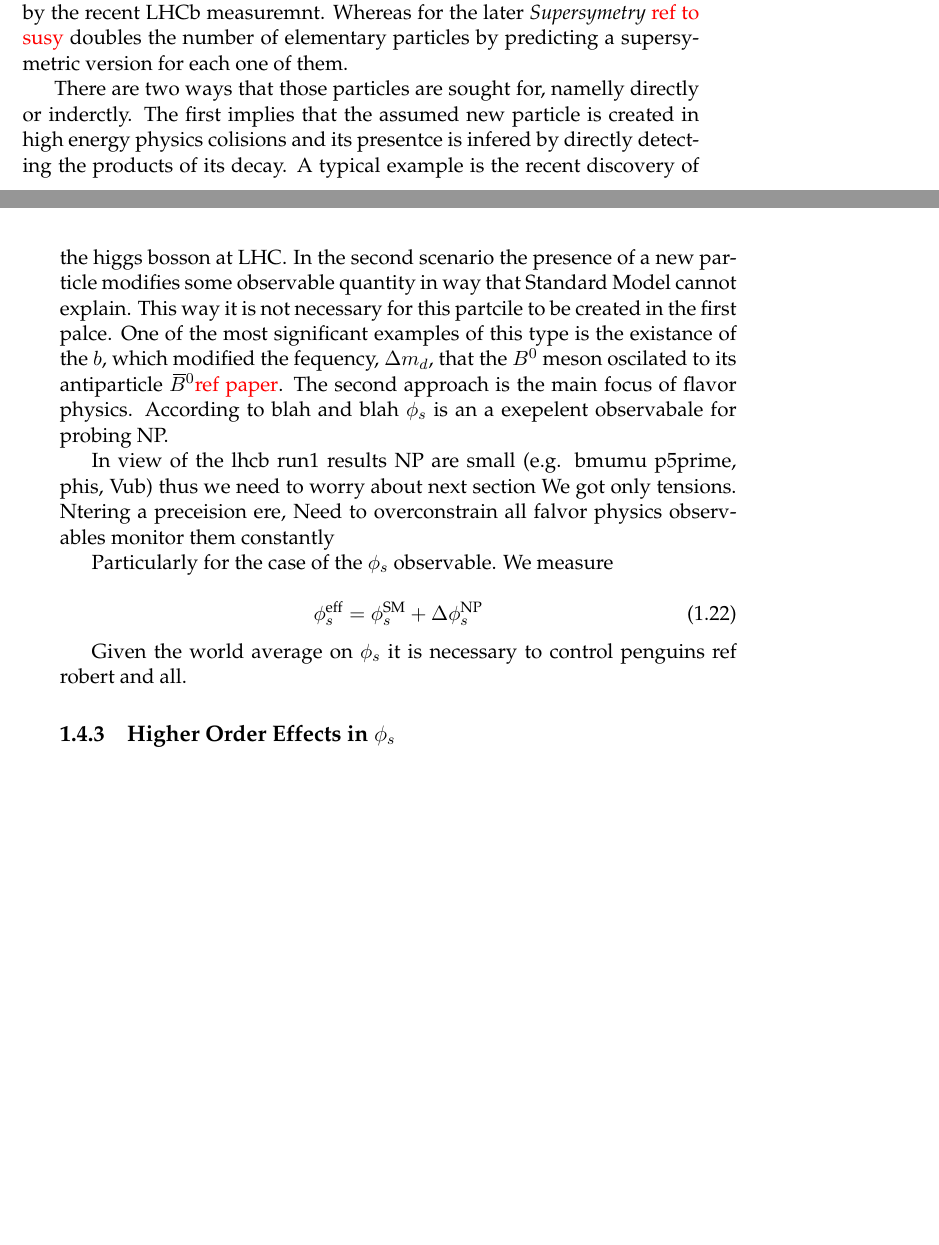
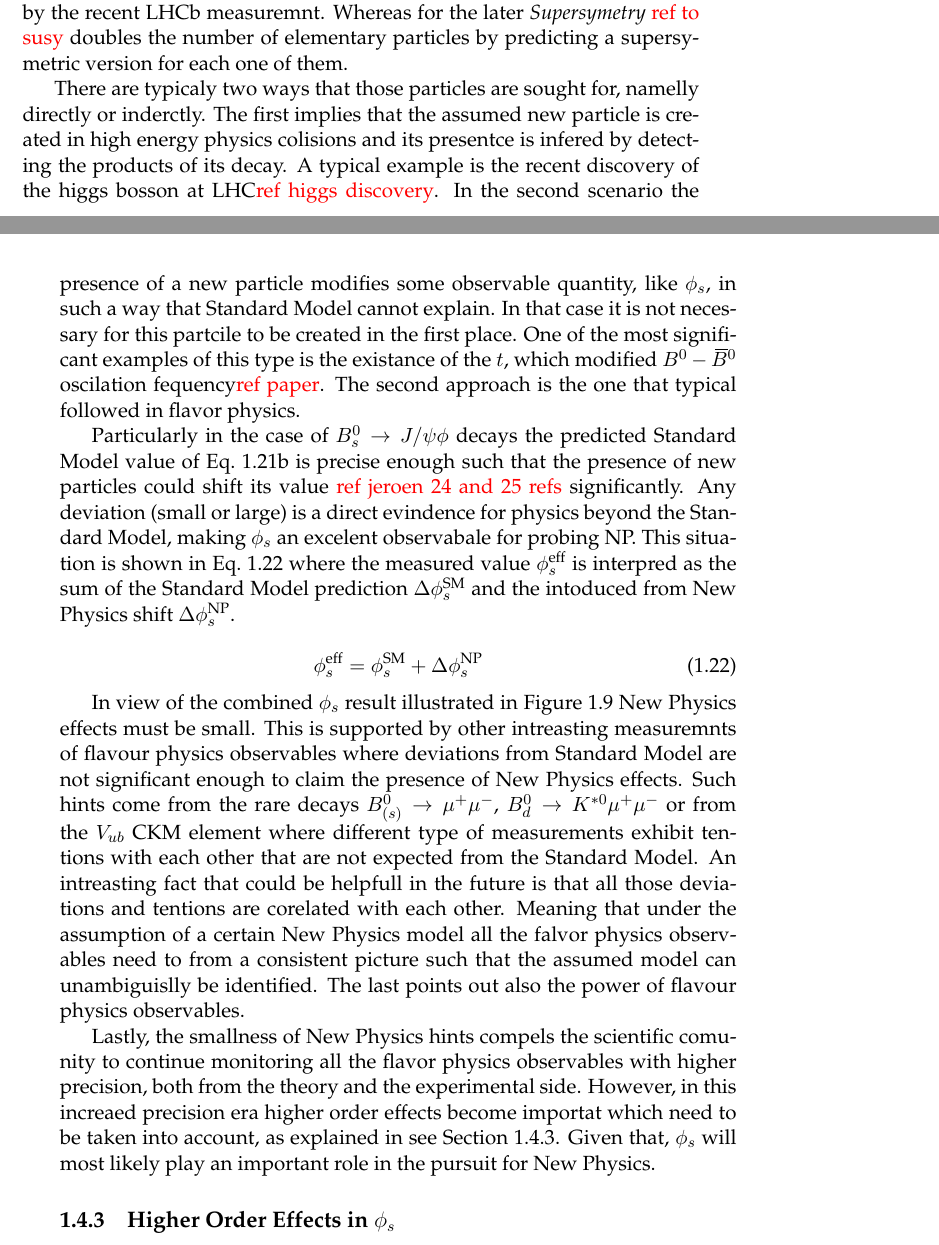
Before and after one commit to vsyropou/phd-thesis, a LaTeX thesis (main.tex, which reads Chapters/Chapter_1_files/Weak_Phase.tex, Symbols/my-symbols-def.tex): two parts of pages 16 and 17 of 74, joined at a grey line, cut so that both start at the same text, the shorter picture padded with empty space. Compiled offline with pdfLaTeX; a LaTeX package or settings file that is missing is left out; TikZ figures are drawn from their code, not taken from saved files.

Commit message:
Finished 1st draft of Theoretical introduction

```diff
--- a/Chapters/Chapter_1_files/Weak_Phase.tex
+++ b/Chapters/Chapter_1_files/Weak_Phase.tex
@@ -148,28 +148,39 @@ counter part of an existing particle. An example of the first could be the sugge
 the recent \lhcb measuremnt. Whereas for the later {\it {Supersymetry}} {\color{red} ref to susy} doubles the
 number of elementary particles by predicting a supersymetric version for each one of them.
 
-There are two ways that those particles are sought for, namelly directly or inderctly. The first implies that the
-assumed new particle is created in high energy physics colisions and its presentce is infered by directly detecting
-the products of its decay. A typical example is the recent discovery of the higgs bosson at \lhc. In the second scenario
-the presence of a new particle modifies some observable quantity in way that Standard Model cannot explain.
-This way it is not necessary for this partcile to be created in the first palce.
-One of the most significant examples of this type is the existance of the \bquark, which modified the fequency,
-$\Delta m_d$, that the \Bd meson oscilated to its antiparticle \Bdb {\color{red} ref paper}.
-The second approach is the main focus of flavor physics. According to blah and blah \phis is an a exepelent observabale for probing NP.
+There are typicaly two ways that those particles are sought for, namelly directly or inderctly. The first implies that the
+assumed new particle is created in high energy physics colisions and its presentce is infered by detecting the products of
+its decay. A typical example is the recent discovery of the higgs bosson at \lhc {\color{red}ref higgs discovery}.
+In the second scenario the presence of a new particle modifies some observable quantity, like $\phis$, in such a way that Standard Model
+cannot explain. In that case it is not necessary for this partcile to be created in the first place.
+One of the most significant examples of this type is the existance of the \tquark, which modified $\Bd-\Bdb$
+oscilation fequency{\color{red} ref paper}. The second approach is the one that typical followed in flavor physics.
 
-
-In view of the lhcb run1 results NP are small (e.g. bmumu p5prime, phis, Vub) thus we need to worry about next section
-We got only tensions. Ntering a preceision ere, Need to overconstrain all falvor physics observables monitor them constantly
-
-Particularly for the case of the \phis observable. We measure
+Particularly in the case of \BsJpsiPhi decays the predicted Standard Model value of \equref{phis_theo} is precise enough
+such that the presence of new particles could shift its value {\color{red} ref jeroen 24 and 25 refs} significantly.
+Any deviation (small or large) is a direct evindence for physics beyond the Standard Model, making \phis an excelent observabale for probing NP.
+This situation is shown in \equref{phis_meas} where the measured value \phiS{eff} is interpred
+as the sum of the Standard Model prediction $\Delta\phiS{SM}$ and the intoduced from New Physics shift $\Delta\phiS{NP}$.
 
 \begin{equation}
- \phis^{\text {eff}} = \phis^{\tiny \text{SM}} + \Delta\phis^{\tiny \text{NP}}
+ \phis^{\text {eff}} = \phis^{\tiny \text{SM}} + \Delta\phiS{NP}
  \label{phis_meas}
 \end{equation}
 
-Given the world average on \phis it is necessary to control penguins {ref robert and all}.
+In view of the combined \phis result illustrated in \figref{hfag_phis_dg} New Physics effects must be small.
+This is supported by other intreasting measuremnts of flavour physics observables where deviations from Standard Model are not significant enough
+to claim the presence of New Physics effects. Such hints come from the rare decays $\Bmm$, $\BdKstmumu$ or from the \Vub CKM element
+where different type of measurements exhibit tentions with each other that are not expected from the Standard Model.
+An intreasting fact that could be helpfull in the future is that all those deviations and tentions are
+corelated with each other. Meaning that under the assumption of a certain New Physics model all the falvor physics
+observables need to from a consistent picture such that the assumed model can unambiguislly be identified.
+The last points out also the power of flavour physics observables.
 
+Lastly, the smallness of New Physics hints compels the scientific comunity to continue monitoring all the
+flavor physics observables with higher precision, both from the theory and the experimental side.
+However, in this increaed precision era higher order effects become importat which need to be taken into account,
+as explained in see \secref{TheBsJpsiKstDecay}. Given that, \phis will most likely play an important role in the
+pursuit for New Physics.
 
 \subsection{Higher Order Effects in \phis}
 \label{TheBsJpsiKstDecay}
--- a/Symbols/my-symbols-def.tex
+++ b/Symbols/my-symbols-def.tex
@@ -39,6 +39,7 @@
 \newcommand{\BsbarJpsiKst}{\ensuremath{\bar{B^0_s}\to J/\psi \Kstarz}\xspace}
 \newcommand{\BJpsiKst}{\ensuremath{B^0_{(s)}\to J/\psi \Kstarzb}\xspace}
 \newcommand{\BsKstKst}{\ensuremath{\Bs\to\Kstarz\Kstarzb}\xspace}
+\newcommand{\BdKstmumu}{\ensuremath{B^0_d\to K^{*0} \mu^+\mu^-}\xspace}
 \newcommand{\BdJpsimumuKstKpi}{\ensuremath{B^0_d\to J/\psi(\mu^+\mu^-)K^{*0}(K^+\pi^-)}\xspace}
 \newcommand{\BsJpsimumuKstKpi}{\ensuremath{B^0_s\to J/\psi(\mu^+\mu^-)K^{*0}(K^+\pi^-)}\xspace}
 \newcommand{\BcJpsimumumunu}{\ensuremath{B^+_c\to J/\psi(\mu^+\mu^-)\mu^+\nu_{\mu}}\xspace}
```
